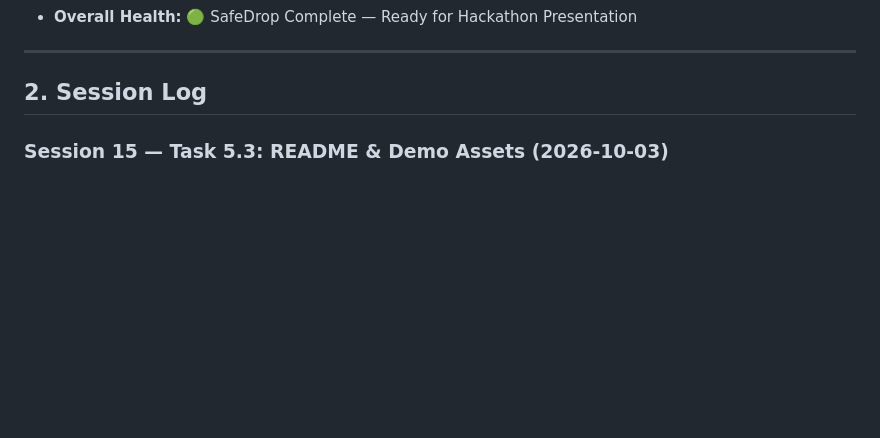
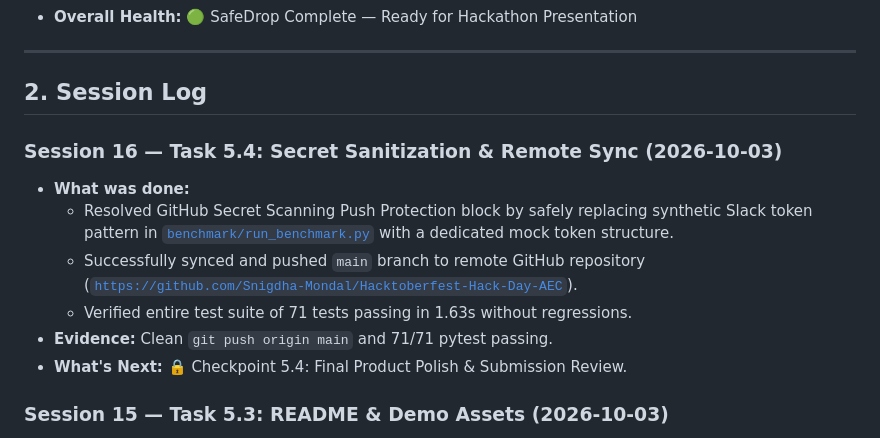
Before and after one commit to Snigdha-Mondal/Hacktoberfest-Hack-Day-AEC, a Markdown page: PROGRESS.md, the part around the change. Rendered like a GitHub page; blank space fills up the shorter version.

Commit message:
docs: update progress and backlog for Phase 5 completion

```diff
--- a/PROGRESS.md
+++ b/PROGRESS.md
@@ -14,6 +14,14 @@
 ---
 
 ## 2. Session Log
+
+### Session 16 — Task 5.4: Secret Sanitization & Remote Sync (2026-10-03)
+- **What was done:**
+  - Resolved GitHub Secret Scanning Push Protection block by safely replacing synthetic Slack token pattern in [`benchmark/run_benchmark.py`](file:///C:/Users/snigd/.gemini/antigravity-ide/scratch/safedrop/benchmark/run_benchmark.py) with a dedicated mock token structure.
+  - Successfully synced and pushed `main` branch to remote GitHub repository ([`https://github.com/Snigdha-Mondal/Hacktoberfest-Hack-Day-AEC`](https://github.com/Snigdha-Mondal/Hacktoberfest-Hack-Day-AEC)).
+  - Verified entire test suite of 71 tests passing in 1.63s without regressions.
+- **Evidence:** Clean `git push origin main` and 71/71 pytest passing.
+- **What's Next:** 🔒 Checkpoint 5.4: Final Product Polish & Submission Review.
 
 ### Session 15 — Task 5.3: README & Demo Assets (2026-10-03)
 - **What was done:**
```
Also changed, not shown: BACKLOG.md (+2 -2 lines).
